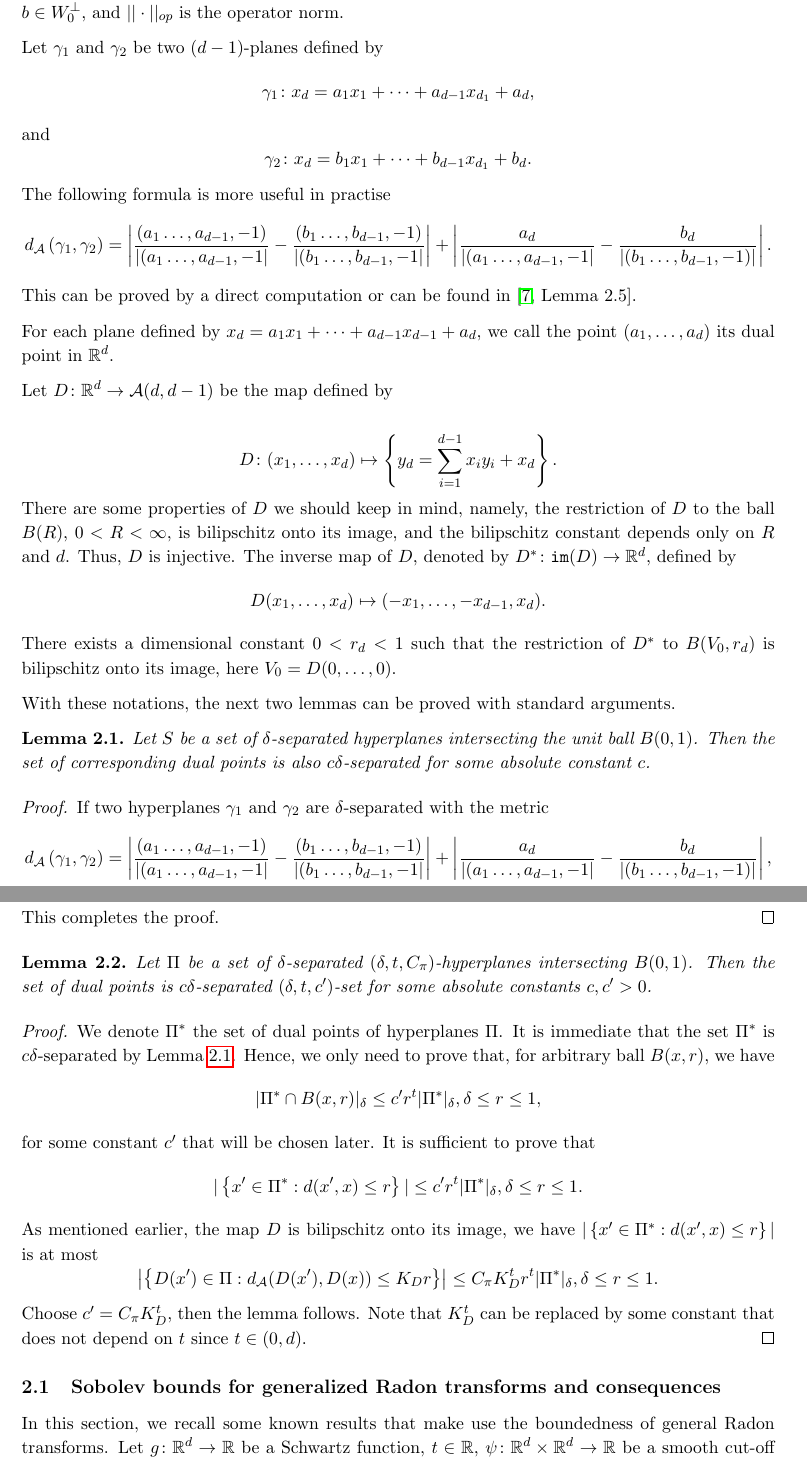
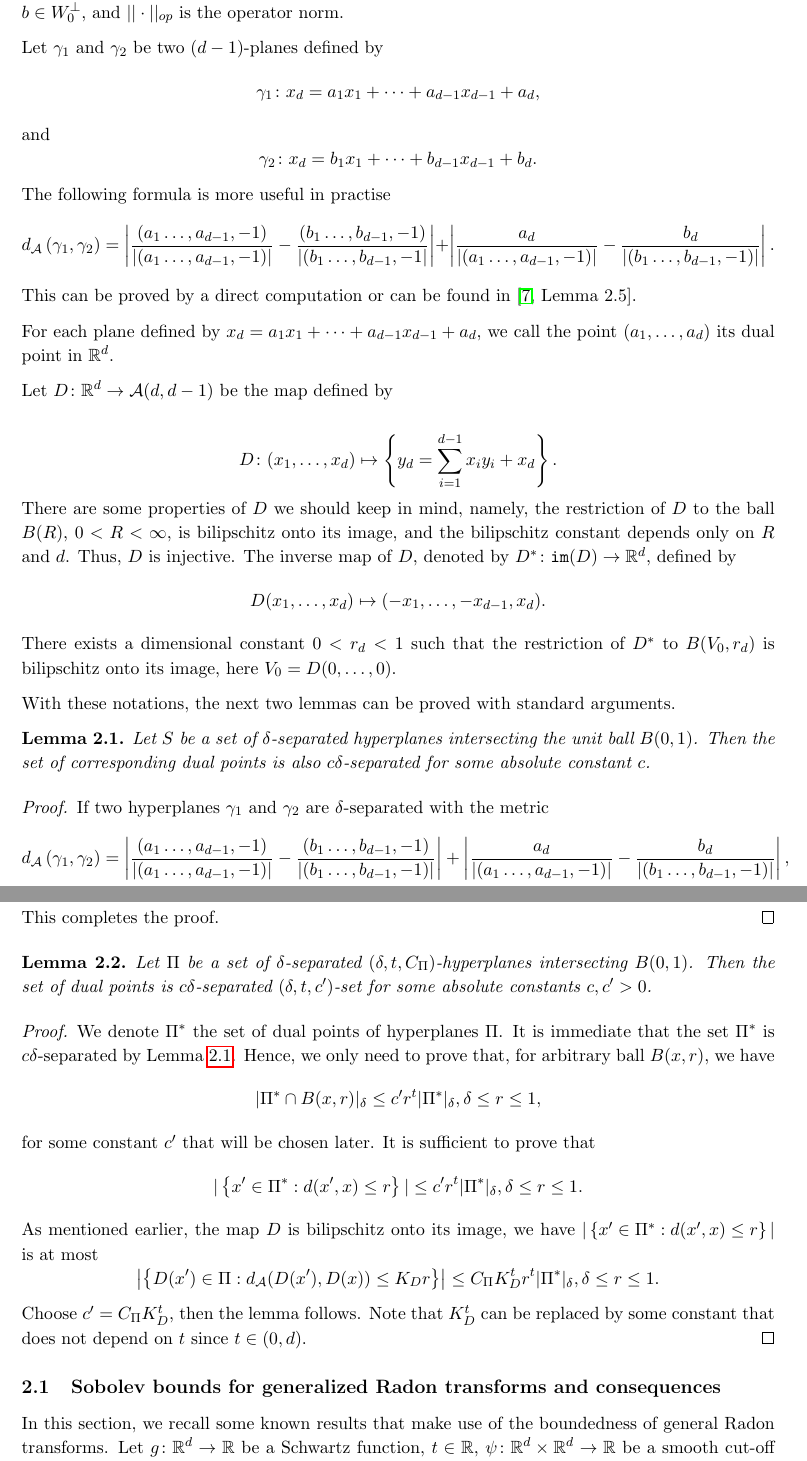
Before and after one commit to npminhtri/texweb, a LaTeX paper (Final.tex): two parts of pages 4 and 6 of 14, joined at a grey line, cut so that both start at the same text. Compiled offline with pdfLaTeX.

Commit message:
fixed typos

```diff
--- a/Final.tex
+++ b/Final.tex
@@ -241,11 +241,11 @@ We first recall some notations that can be found in \cite{DOV}. Let $\mathcal{A}
 where $V=V_0+a$ and $W=W_0+b$, $V_0, W_0\in \mathcal{G}(d, n)$ (the set of $n$-dimensional subspaces), $a\in V_0^\perp$, $b\in W_0^\perp$, and $||\cdot ||_{op}$ is the operator norm.
 
 Let $\gamma_1$ and $\gamma_2$ be two $(d-1)$-planes defined by
-\[\gamma_1\colon x_d=a_1x_1+\cdots+a_{d-1}x_{d_1}+a_d,\]
+\[\gamma_1\colon x_d=a_1x_1+\cdots+a_{d-1}x_{d-1}+a_d,\]
 and
-\[\gamma_2\colon x_d=b_1x_1+\cdots+b_{d-1}x_{d_1}+b_d.\]
+\[\gamma_2\colon x_d=b_1x_1+\cdots+b_{d-1}x_{d-1}+b_d.\]
 The following formula is more useful in practise
-\[d_\mathcal{A}\left(\gamma_1,\gamma_2\right) = \left|\dfrac{(a_1\ldots,a_{d-1},-1)}{\left|(a_1\ldots,a_{d-1},-1\right|}-\dfrac{(b_1\ldots,b_{d-1},-1)}{\left|(b_1\ldots,b_{d-1},-1\right|}\right|+\left|\dfrac{a_d}{\left|(a_1\ldots,a_{d-1},-1\right|}-\dfrac{b_d}{\left|(b_1\ldots,b_{d-1},-1)\right|}\right|.\]
+\[d_\mathcal{A}\left(\gamma_1,\gamma_2\right) = \left|\dfrac{(a_1\ldots,a_{d-1},-1)}{\left|(a_1\ldots,a_{d-1},-1)\right|}-\dfrac{(b_1\ldots,b_{d-1},-1)}{\left|(b_1\ldots,b_{d-1},-1\right|}\right|+\left|\dfrac{a_d}{\left|(a_1\ldots,a_{d-1},-1)\right|}-\dfrac{b_d}{\left|(b_1\ldots,b_{d-1},-1)\right|}\right|.\]
 This can be proved by a direct computation or can be found in \cite[Lemma 2.5]{HPab}.
 
 For each plane defined by $x_d=a_1x_1+\cdots+a_{d-1}x_{d-1}+a_d$, we call the point $(a_1, \ldots, a_d)$ its dual point in $\mathbb{R}^d$.
@@ -309,12 +309,12 @@ This completes the proof.
     for some constant $c'$ that will be chosen later.  It is sufficient to prove that
     \[|\left\lbrace  x' \in \Pi^*: d(x',x) \le r\right\rbrace| \le c'r^t|\Pi^*|_{\delta}, \delta\le r\le 1.\]
     As mentioned earlier, the map $D$ is bilipschitz onto its image, we have $|\left\lbrace  x' \in \Pi^*: d(x',x) \le r\right\rbrace|$ is at most
-    \[\left|\left\lbrace  D(x')\in \Pi : d_\mathcal{A}(D(x'),D(x)) \le K_Dr\right\rbrace\right| \le C_\pi K_D^t r^t|\Pi^*|_\delta, \delta\le r\le 1.\]
-    Choose $c'=C_\pi K_D^{t}$, then the lemma follows. Note that $K_D^t$ can be replaced by some constant that does not depend on $t$ since $t\in (0, d)$.
+    \[\left|\left\lbrace  D(x')\in \Pi : d_\mathcal{A}(D(x'),D(x)) \le K_Dr\right\rbrace\right| \le C_\Pi K_D^t r^t|\Pi^*|_\delta, \delta\le r\le 1.\]
+    Choose $c'=C_\Pi K_D^{t}$, then the lemma follows. Note that $K_D^t$ can be replaced by some constant that does not depend on $t$ since $t\in (0, d)$.
 \end{proof}
 \subsection{Sobolev bounds for generalized Radon transforms and consequences}
 
-In this section, we recall some known results that make use the boundedness of general Radon transforms. Let $g\colon \mathbb{R}^d\to \mathbb{R}$ be a Schwartz function, $t\in \mathbb{R}$, $\psi\colon \mathbb R^d \times \mathbb R^d \rightarrow \mathbb R$ be a smooth cut-off function, and   $ \Psi(\mathbf{x}, \mathbf{y}) : \mathbb R^d \times \mathbb R^d \rightarrow \mathbb R$ be a  smooth function with some suitable assumptions. We define
+In this section, we recall some known results that make use of the boundedness of general Radon transforms. Let $g\colon \mathbb{R}^d\to \mathbb{R}$ be a Schwartz function, $t\in \mathbb{R}$, $\psi\colon \mathbb R^d \times \mathbb R^d \rightarrow \mathbb R$ be a smooth cut-off function, and   $ \Psi(\mathbf{x}, \mathbf{y}) : \mathbb R^d \times \mathbb R^d \rightarrow \mathbb R$ be a  smooth function with some suitable assumptions. We define
 \[T_{\Psi_t}g(\mathbf{x}):=\int_{\{\Psi(\mathbf{x}, \mathbf{y})=t\}}g(\mathbf{y})\psi(\mathbf{x}, \mathbf{y})d\sigma_{\mathbf{x}, t}(\mathbf{y}),\]
 where $d\sigma_{\mathbf{x}, t}$ is the Lebesgue measure on the set $\{\mathbf{y}\colon \Psi(\mathbf{x}, \mathbf{y})=t\}.$
 
```
Also changed, not shown: PDF/Final.pdf, Final.tex (29 more changed lines), 1 other file. Lines whose indentation alone changed are shown as unchanged.
